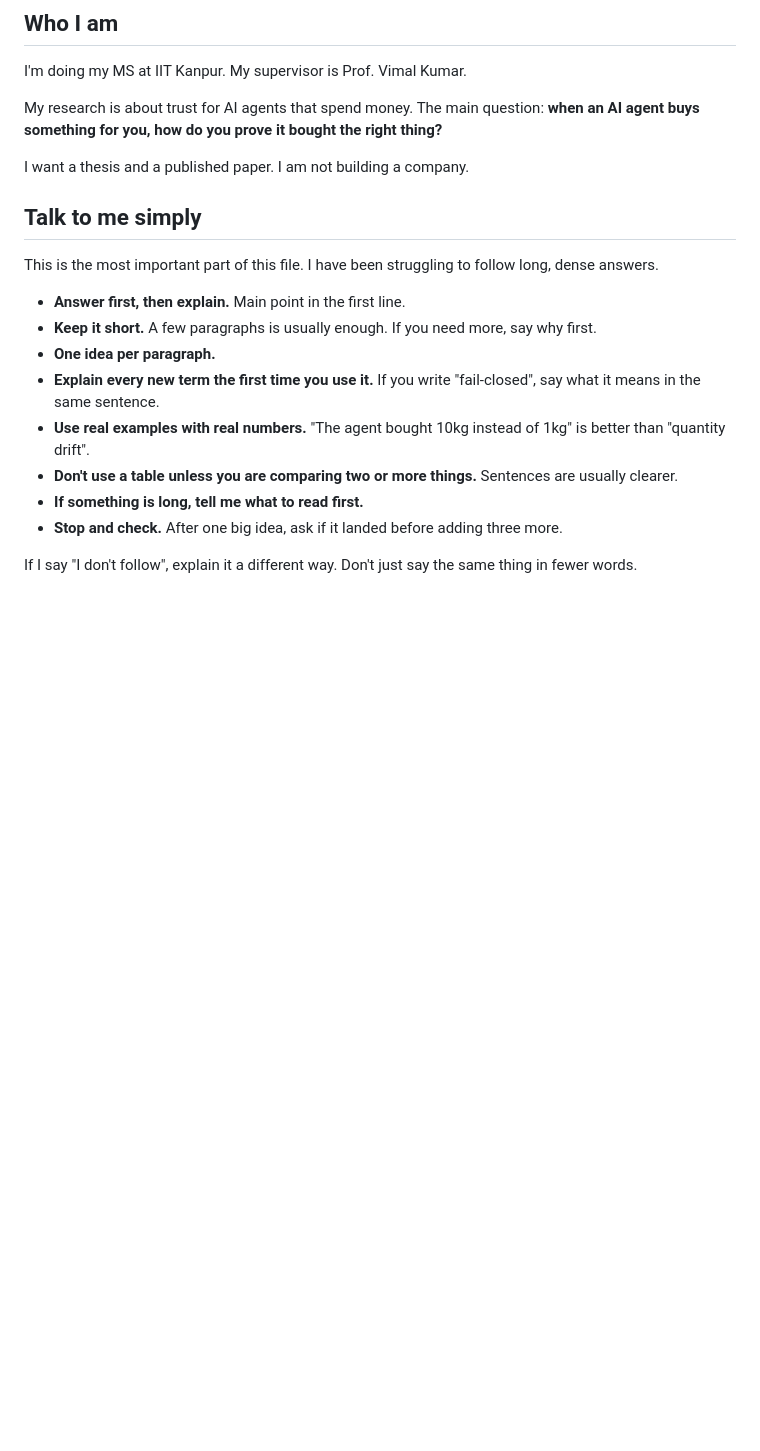
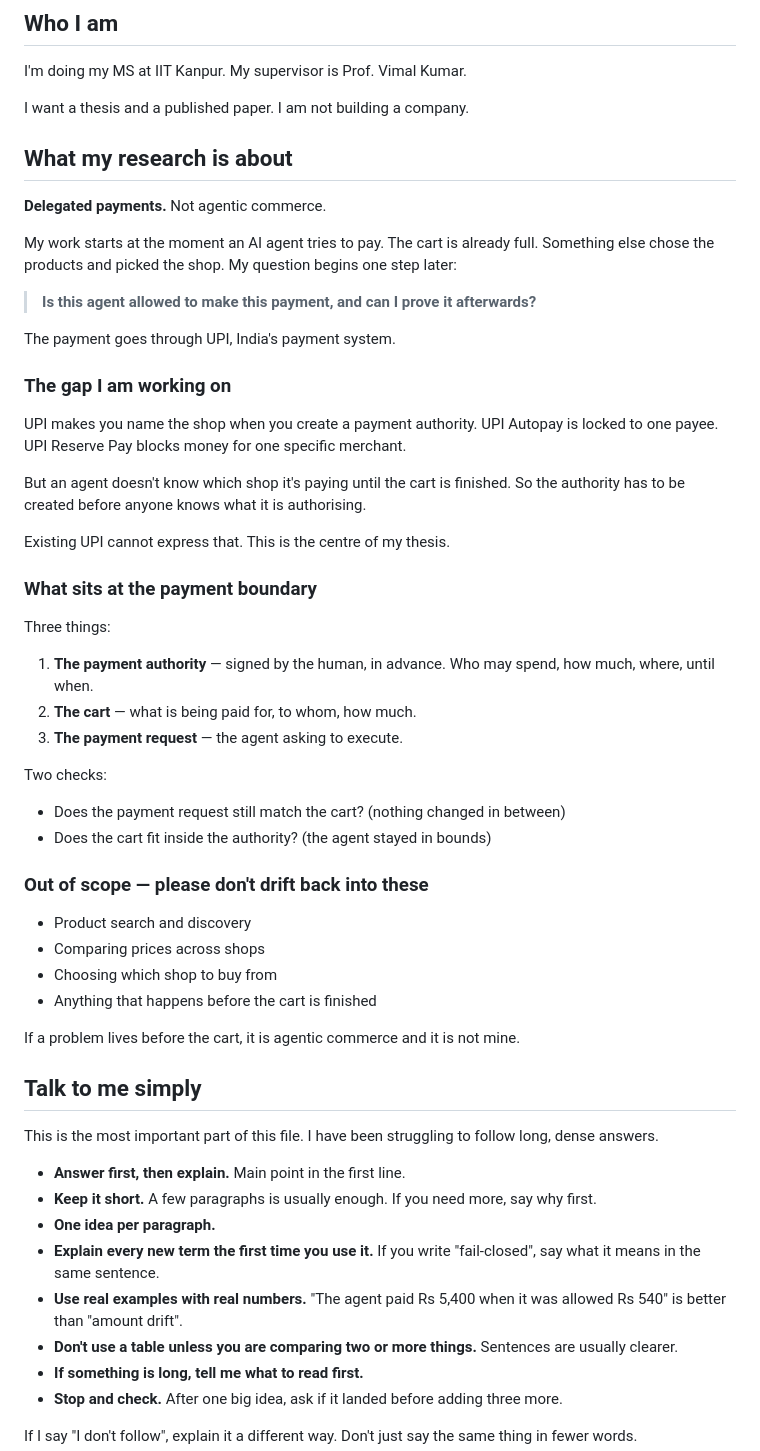
Before and after one commit to ashutoshanandmehta/agentic-payments, a Markdown page: CLAUDE.md, the part around one of its changes. Rendered like a GitHub page; blank space fills up the shorter version.

Commit message:
CLAUDE.md: narrow scope to delegated payments, not agentic commerce
Work starts when the agent tries to pay. The cart is already full; something else
chose the products and the shop.

Research question is now: is this agent allowed to make this payment, and can I
prove it afterwards?

Adds an explicit out-of-scope list (search, price comparison, shop selection) so
future sessions don't drift back into commerce, and records the undecided
question of who signs the cart.

```diff
--- a/CLAUDE.md
+++ b/CLAUDE.md
@@ -4,10 +4,52 @@
 
 I'm doing my MS at IIT Kanpur. My supervisor is Prof. Vimal Kumar.
 
-My research is about trust for AI agents that spend money. The main question:
-**when an AI agent buys something for you, how do you prove it bought the right thing?**
+I want a thesis and a published paper. I am not building a company.
 
-I want a thesis and a published paper. I am not building a company.
+## What my research is about
+
+**Delegated payments.** Not agentic commerce.
+
+My work starts at the moment an AI agent tries to pay. The cart is already full.
+Something else chose the products and picked the shop. My question begins one step
+later:
+
+> **Is this agent allowed to make this payment, and can I prove it afterwards?**
+
+The payment goes through UPI, India's payment system.
+
+### The gap I am working on
+
+UPI makes you name the shop when you create a payment authority. UPI Autopay is
+locked to one payee. UPI Reserve Pay blocks money for one specific merchant.
+
+But an agent doesn't know which shop it's paying until the cart is finished. So the
+authority has to be created before anyone knows what it is authorising.
+
+Existing UPI cannot express that. This is the centre of my thesis.
+
+### What sits at the payment boundary
+
+Three things:
+
+1. **The payment authority** — signed by the human, in advance. Who may spend, how
+   much, where, until when.
+2. **The cart** — what is being paid for, to whom, how much.
+3. **The payment request** — the agent asking to execute.
+
+Two checks:
+
+- Does the payment request still match the cart? (nothing changed in between)
+- Does the cart fit inside the authority? (the agent stayed in bounds)
+
+### Out of scope — please don't drift back into these
+
+- Product search and discovery
+- Comparing prices across shops
+- Choosing which shop to buy from
+- Anything that happens before the cart is finished
+
+If a problem lives before the cart, it is agentic commerce and it is not mine.
 
 ## Talk to me simply
 
@@ -19,8 +61,8 @@ dense answers.
 - **One idea per paragraph.**
 - **Explain every new term the first time you use it.** If you write "fail-closed",
   say what it means in the same sentence.
-- **Use real examples with real numbers.** "The agent bought 10kg instead of 1kg"
-  is better than "quantity drift".
+- **Use real examples with real numbers.** "The agent paid Rs 5,400 when it was
+  allowed Rs 540" is better than "amount drift".
 - **Don't use a table unless you are comparing two or more things.** Sentences are
   usually clearer.
 - **If something is long, tell me what to read first.**
```
Also changed, not shown: other parts of CLAUDE.md (+16 -8 lines).
